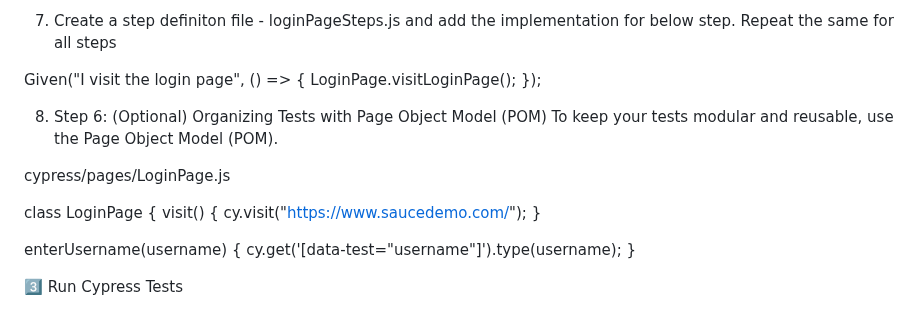
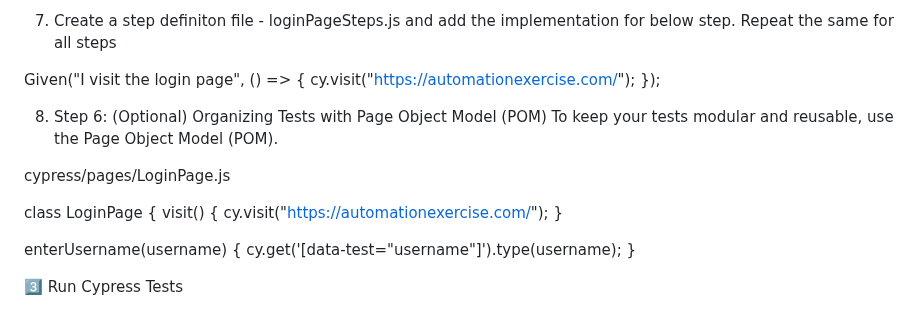
Before and after one commit to 1995reshma/cypress_BDD, a Markdown page: README.md, the part around the change. GitHub-like rendering.

```diff
--- a/README.md
+++ b/README.md
@@ -70,7 +70,7 @@ import "@badeball/cypress-cucumber-preprocessor";
 7. Create a step definiton file - loginPageSteps.js and add the implementation for below step. Repeat the same for all steps
 
   Given("I visit the login page", () => {
-    LoginPage.visitLoginPage();
+     cy.visit("https://automationexercise.com/");
   });
 
 8. Step 6: (Optional) Organizing Tests with Page Object Model (POM)
@@ -80,7 +80,7 @@ cypress/pages/LoginPage.js
 
 class LoginPage {
   visit() {
-    cy.visit("https://www.saucedemo.com/");
+    cy.visit("https://automationexercise.com/");
   }
 
   enterUsername(username) {
```
